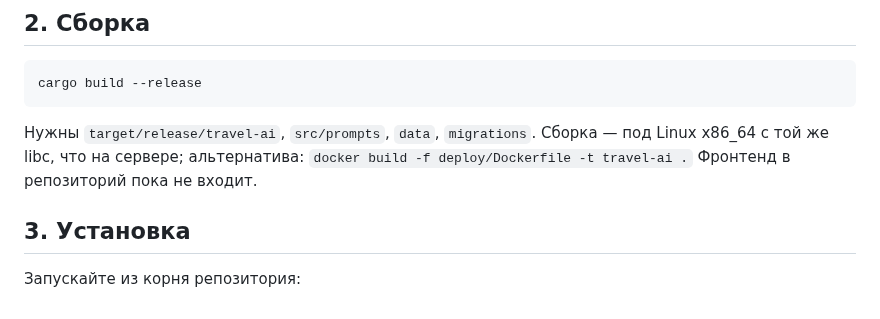
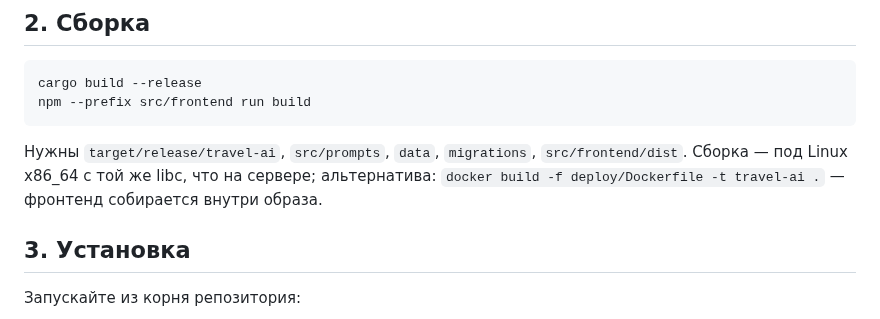
Before and after one commit to MikhaelCat/vibecode, a Markdown page: deploy/README.md, the part around the change. GitHub-like rendering.

Commit message:
docs(deploy): include frontend build

````diff
--- a/deploy/README.md
+++ b/deploy/README.md
@@ -26,11 +26,13 @@ sudoedit /opt/travel-ai/.env
 ## 2. Сборка
 ```bash
 cargo build --release
+npm --prefix src/frontend run build
 ```
 
-Нужны `target/release/travel-ai`, `src/prompts`, `data`, `migrations`. Сборка — под
-Linux x86_64 с той же libc, что на сервере; альтернатива:
-`docker build -f deploy/Dockerfile -t travel-ai .` Фронтенд в репозиторий пока не входит.
+Нужны `target/release/travel-ai`, `src/prompts`, `data`, `migrations`,
+`src/frontend/dist`. Сборка — под Linux x86_64 с той же libc, что на сервере;
+альтернатива: `docker build -f deploy/Dockerfile -t travel-ai .` — фронтенд
+собирается внутри образа.
 
 ## 3. Установка
 Запускайте из корня репозитория:
````
